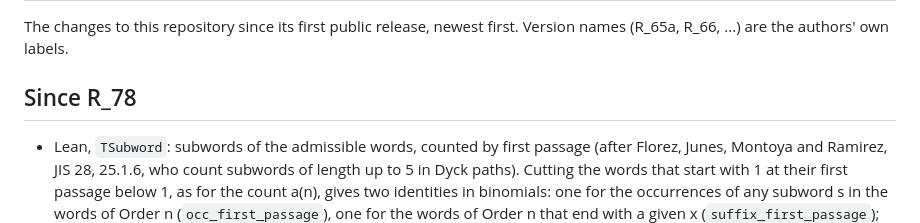
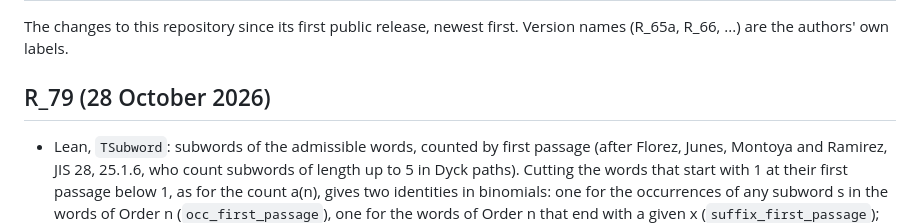
Before and after one commit to druud/Collatz-but-stop-at-the-drop, a Markdown page: CHANGES.md, the part around the change. Drawn GitHub-style.

Commit message:
Docs for R_79: closing doc round
Generation 79: subword counts of the admissible words in Lean (TSubword,
TSubwordSuffix, TSubwordCycle, TSubwordShort: first passage, the suffixes
10 and 100, the cycle lemma at the record Orders, length <= 3 explicit);
paper 3 Ch. 4, the chain in one sentence. Changes and CHANGES get a
section R_79; Handover, History updated.

Co-Authored-By: Claude Opus 5.5 <noreply@anthropic.com>

```diff
--- a/CHANGES.md
+++ b/CHANGES.md
@@ -3,7 +3,7 @@
 The changes to this repository since its first public release, newest
 first. Version names (R_65a, R_66, ...) are the authors' own labels.
 
-## Since R_78
+## R_79 (28 October 2026)
 
 - Lean, `TSubword`: subwords of the admissible words, counted
   by first passage (after Florez, Junes, Montoya and Ramirez, JIS
```
